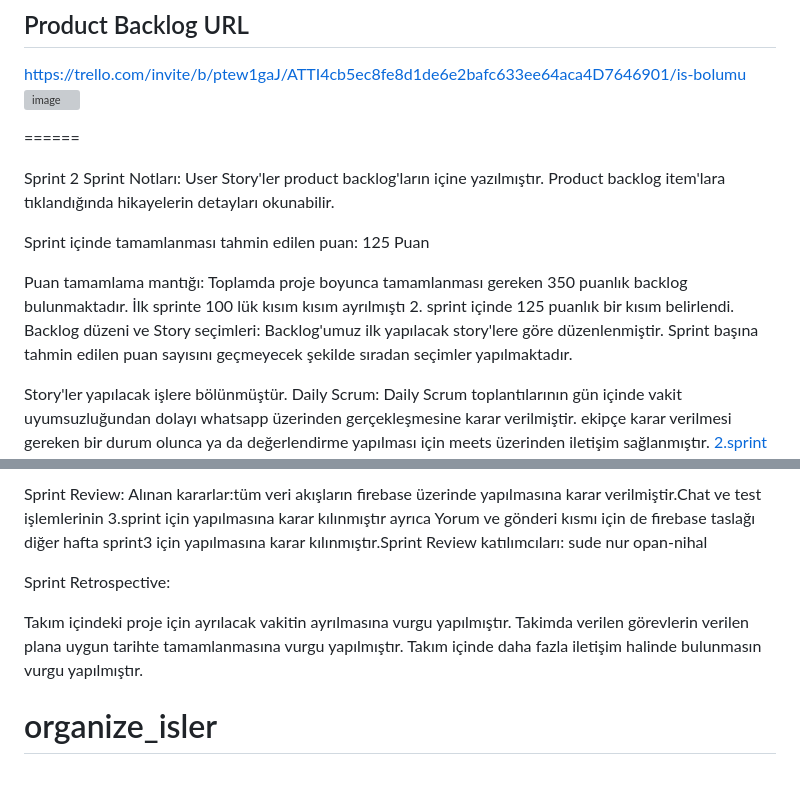
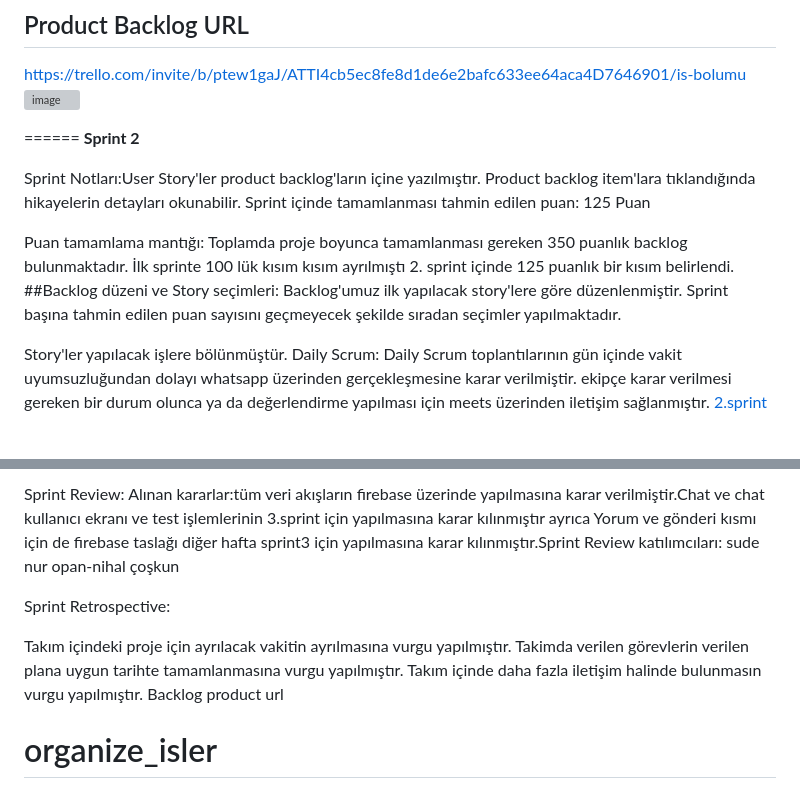
Before and after one commit to opan12/bootcamp36, a Markdown page: README.md, 2 parts joined by grey strips. Rendered like a GitHub page; blank space fills up the shorter version; grey boxes are pictures that could not be loaded.

```diff
--- a/README.md
+++ b/README.md
@@ -87,16 +87,15 @@ https://trello.com/invite/b/ptew1gaJ/ATTI4cb5ec8fe8d1de6e2bafc633ee64aca4D764690
 
 
 ======
+**Sprint 2**
 
 
-Sprint 2
-Sprint Notları: User Story'ler product backlog'ların içine yazılmıştır. Product backlog item'lara tıklandığında hikayelerin detayları okunabilir.
-
+Sprint Notları:User Story'ler product backlog'ların içine yazılmıştır. Product backlog item'lara tıklandığında hikayelerin detayları okunabilir.
 Sprint içinde tamamlanması tahmin edilen puan: 125 Puan
 
 Puan tamamlama mantığı: Toplamda proje boyunca tamamlanması gereken 350 puanlık backlog bulunmaktadır. İlk sprinte 100 lük kısım kısım
  ayrılmıştı 2. sprint içinde 125 puanlık bir kısım belirlendi.
-Backlog düzeni ve Story seçimleri: Backlog'umuz ilk yapılacak story'lere göre düzenlenmiştir. Sprint başına tahmin edilen puan sayısını geçmeyecek şekilde sıradan seçimler yapılmaktadır.
+##Backlog düzeni ve Story seçimleri: Backlog'umuz ilk yapılacak story'lere göre düzenlenmiştir. Sprint başına tahmin edilen puan sayısını geçmeyecek şekilde sıradan seçimler yapılmaktadır.
 
 Story'ler yapılacak işlere  bölünmüştür.
 Daily Scrum: Daily Scrum toplantılarının gün içinde vakit uyumsuzluğundan dolayı whatsapp üzerinden gerçekleşmesine karar verilmiştir.
@@ -110,11 +109,14 @@ ekipçe karar verilmesi gereken bir durum olunca ya da değerlendirme yapılmas
 
-Sprint Review: Alınan kararlar:tüm veri akışların firebase üzerinde yapılmasına karar verilmiştir.Chat ve test işlemlerinin 3.sprint için yapılmasına karar kılınmıştır ayrıca Yorum ve  gönderi kısmı için de  firebase taslağı diğer hafta sprint3 için yapılmasına karar kılınmıştır.Sprint Review katılımcıları: sude nur opan-nihal
+
+Sprint Review: Alınan kararlar:tüm veri akışların firebase üzerinde yapılmasına karar verilmiştir.Chat ve chat kullanıcı ekranı ve test işlemlerinin 3.sprint için yapılmasına karar kılınmıştır ayrıca Yorum ve  gönderi kısmı için de  firebase taslağı diğer hafta sprint3 için yapılmasına karar kılınmıştır.Sprint Review katılımcıları: sude nur opan-nihal çoşkun
 
 Sprint Retrospective:
 
 Takım içindeki proje için ayrılacak vakitin ayrılmasına vurgu yapılmıştır.
 Takimda verilen görevlerin verilen plana uygun tarihte tamamlanmasına vurgu yapılmıştır.
 Takım içinde daha fazla iletişim halinde bulunmasın vurgu yapılmıştır.
+Backlog product url
+
 
 # organize_isler
 
```
Also changed, not shown: other parts of README.md (+1 -1 lines).
